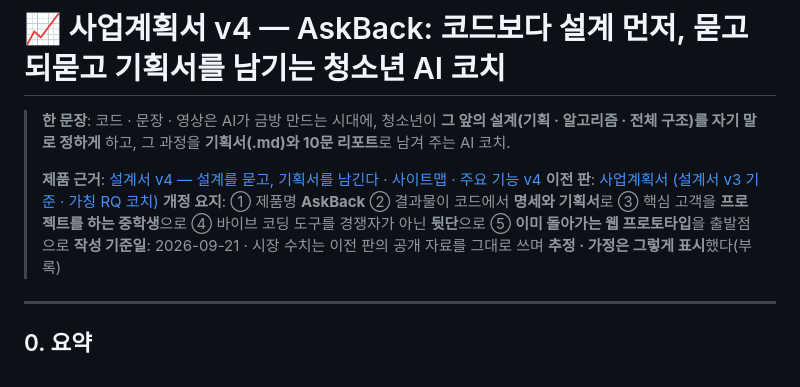
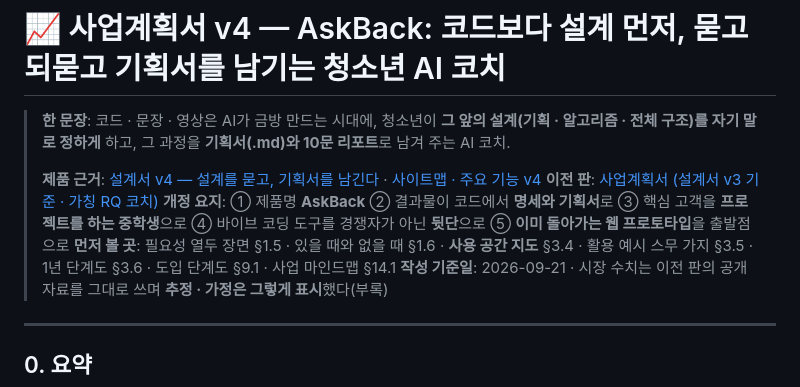
Before and after one commit to Collegenie-X/askback, a Markdown page: docs/AI_역질문_코치_사업계획서_v4.md, the part around the change. Rendered like a GitHub page.

```diff
--- a/docs/AI_역질문_코치_사업계획서_v4.md
+++ b/docs/AI_역질문_코치_사업계획서_v4.md
@@ -6,6 +6,7 @@
 > **제품 근거**: [설계서 v4 — 설계를 묻고, 기획서를 남긴다](AI_역질문_설계서_v4_설계를_묻고_기획서를_남긴다.md) · [사이트맵 · 주요 기능 v4](AI_역질문_사이트맵_v4.md)
 > **이전 판**: [사업계획서 (설계서 v3 기준 · 가칭 RQ 코치)](AI_역질문_코치_사업계획서.md)
 > **개정 요지**: ① 제품명 **AskBack** ② 결과물이 코드에서 **명세와 기획서**로 ③ 핵심 고객을 **프로젝트를 하는 중학생**으로 ④ 바이브 코딩 도구를 경쟁자가 아닌 **뒷단**으로 ⑤ **이미 돌아가는 웹 프로토타입**을 출발점으로
+> **먼저 볼 곳**: 필요성 열두 장면 §1.5 · 있을 때와 없을 때 §1.6 · **사용 공간 지도** §3.4 · 활용 예시 스무 가지 §3.5 · 1년 단계도 §3.6 · 도입 단계도 §9.1 · 사업 마인드맵 §14.1
 > **작성 기준일**: 2026-09-21 · 시장 수치는 이전 판의 공개 자료를 그대로 쓰며 **추정 · 가정은 그렇게 표시**했다(부록)
 
 ---
```
Also changed, not shown: docs/AI_역질문_사이트맵_v4.md (+1 -0 lines), docs/AI_역질문_설계서_v4_설계를_묻고_기획서를_남긴다.md (+1 -0 lines).
